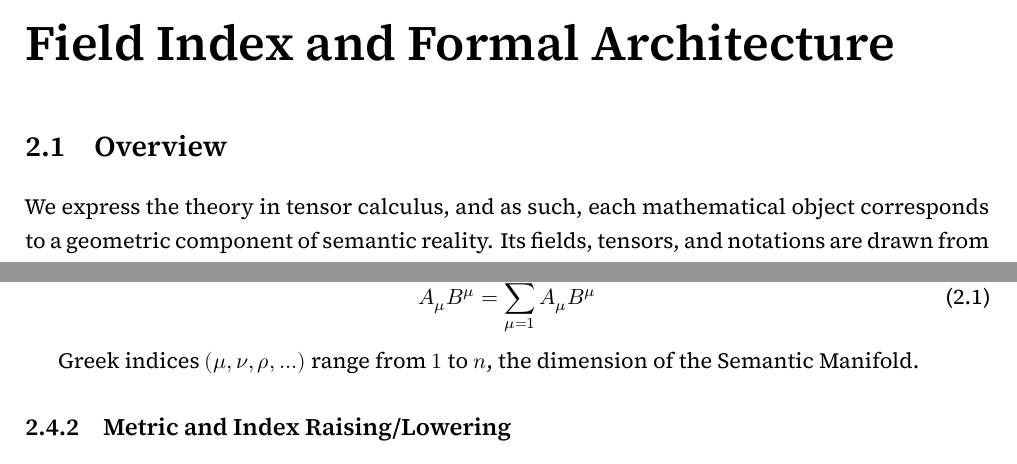
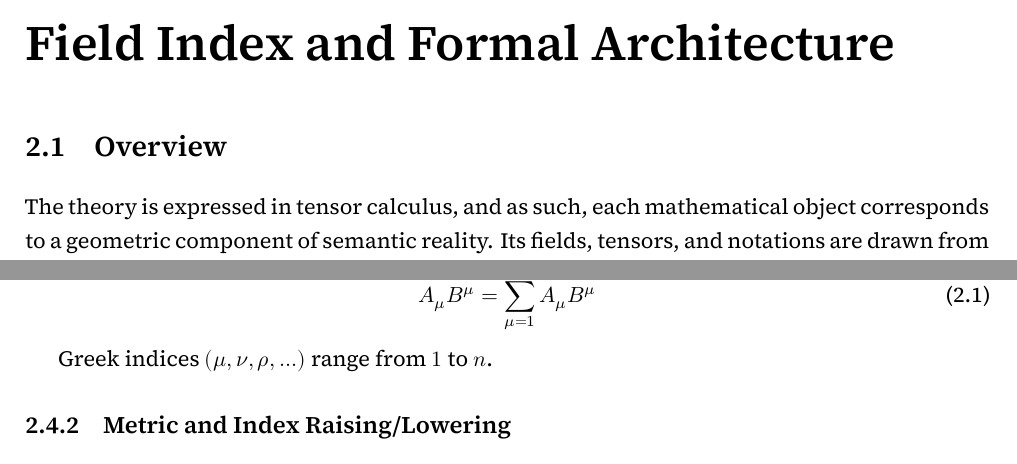
Before and after one commit to someobserver/recurgent-field-theory, a LaTeX thesis (manuscript/recurgence.tex, which reads manuscript/chapters/ch_02_field_index_and_formal_architecture.tex): two parts of pages 11 and 15 of 82, joined at a grey line, cut so that both start at the same text. Compiled offline with XeLaTeX.

Commit message:
update grammatical structure

```diff
--- a/manuscript/chapters/ch_02_field_index_and_formal_architecture.tex
+++ b/manuscript/chapters/ch_02_field_index_and_formal_architecture.tex
@@ -6,7 +6,7 @@
 \section{Overview}
 \label{2.1:overview}
 
-We express the theory in tensor calculus, and as such, each mathematical object corresponds to a geometric component of semantic reality. Its fields, tensors, and notations are drawn from differential geometry \autocite{Riemann1868, Lee2003}.
+The theory is expressed in tensor calculus, and as such, each mathematical object corresponds to a geometric component of semantic reality. Its fields, tensors, and notations are drawn from differential geometry \autocite{Riemann1868, Lee2012}.
 
 % ------------------------------------------------------------------------------------------------
 
@@ -319,7 +319,7 @@ The Einstein summation convention \autocite{Einstein1916} applies, where repeate
 A_\mu B^\mu = \sum_{\mu=1}^n A_\mu B^\mu
 \end{equation}
 
-Greek indices \((\mu,\nu,\rho,...)\) range from \(1\) to \(n\), the dimension of the Semantic Manifold.
+Greek indices \((\mu,\nu,\rho,...)\) range from \(1\) to \(n\).
 
 % ------------------------------------------------------------------------------------------------
 
```
Also changed, not shown: manuscript/chapters/ch_02_field_index_and_formal_architecture.tex (6 more changed lines).
